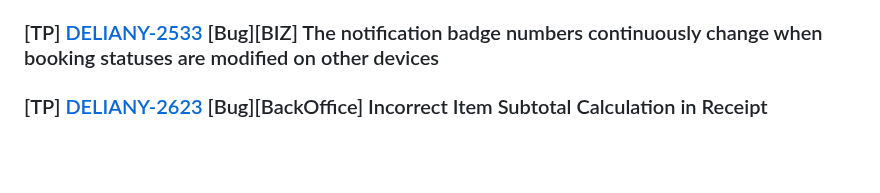
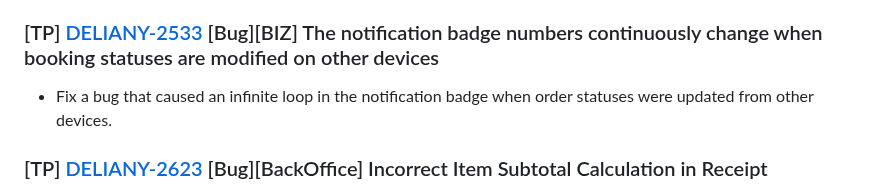
Before and after one commit to Maffiaco/documentation, a Markdown page: demos/del-134.md, the part around one of its changes. Drawn GitHub-style; blank space fills up the shorter version.

```diff
--- a/demos/del-134.md
+++ b/demos/del-134.md
@@ -60,5 +60,6 @@ The major purpose is to allow for smooth, uninterrupted printing without requiri
 - Electron programs are noted for being resource-intensive, as they include Chromium and Node.js, which can consume more RAM and CPU than native counterparts.
 - Security considerations: Because we are bundling online content in a desktop shell, we must take extra precautions to sandbox untrusted input and avoid security concerns such as remote code execution or privilege escalation.
 ### [TP] [DELIANY-2533](https://deliany.youtrack.cloud/agiles/131-3/132-120?issue=DELIANY-2533) [Bug][BIZ] The notification badge numbers continuously change when booking statuses are modified on other devices
+-  Fix a bug that caused an infinite loop in the notification badge when order statuses were updated from other devices.
 
 ### [TP] [DELIANY-2623](https://deliany.youtrack.cloud/agiles/131-3/132-120?issue=DELIANY-2623) [Bug][BackOffice] Incorrect Item Subtotal Calculation in Receipt
```
Also changed, not shown: other parts of demos/del-134.md (+5 -0 lines).
